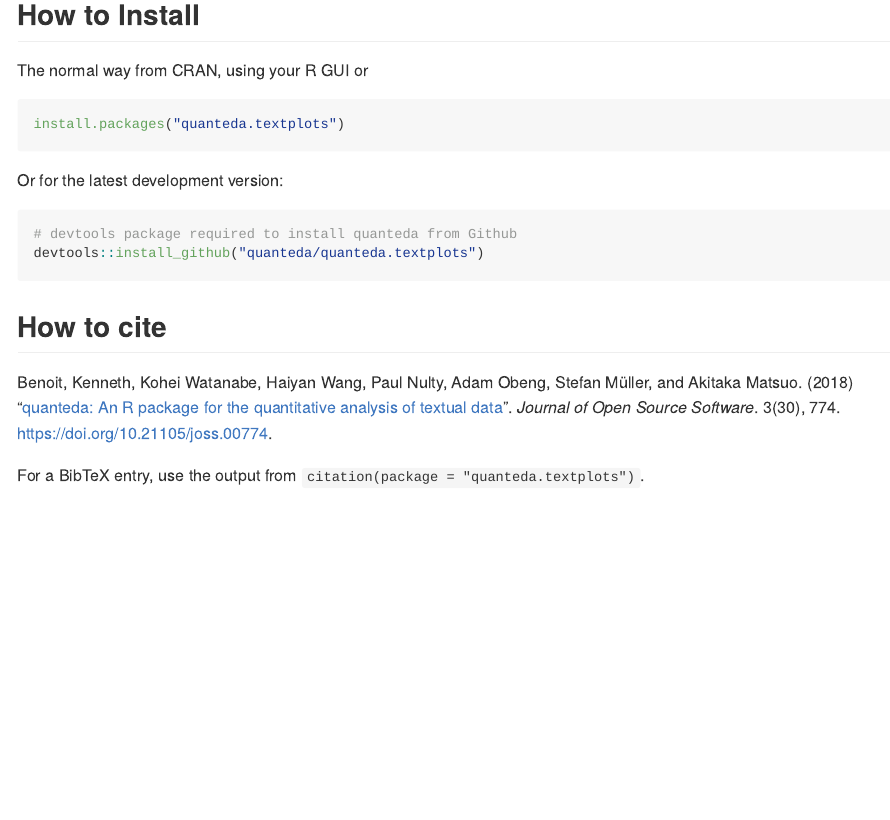
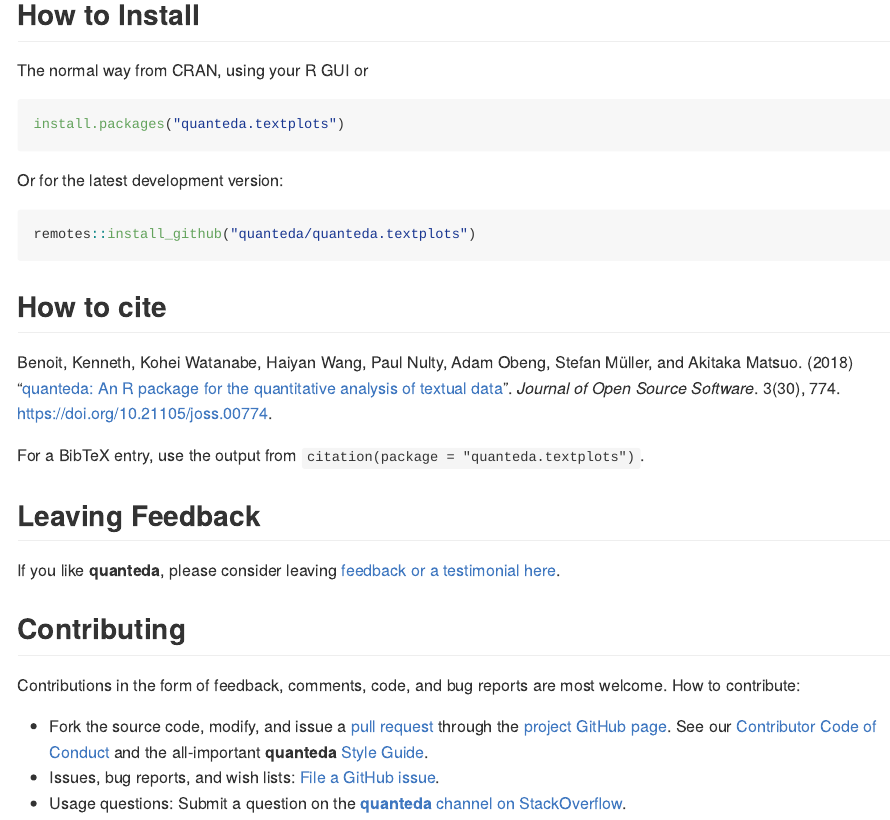
Before and after one commit to quanteda/quanteda.textplots, an R Markdown document (README.Rmd): the page in a window 1100 px wide, from 320 px down. The pictures show the output file README.md that the author committed with the source, drawn offline in the style of GitHub; badge pictures from the web are left out.

Commit message:
Update README

````diff
--- a/README.Rmd
+++ b/README.Rmd
@@ -38,8 +38,7 @@
 
 Or for the latest development version:
 ```{r eval = FALSE}
-# devtools package required to install quanteda from Github
-devtools::install_github("quanteda/quanteda.textplots")
+remotes::install_github("quanteda/quanteda.textplots")
 ```
 
 ## How to cite
@@ -47,3 +46,15 @@
 Benoit, Kenneth, Kohei Watanabe, Haiyan Wang, Paul Nulty, Adam Obeng, Stefan Müller, and Akitaka Matsuo.  (2018) "[quanteda: An R package for the quantitative analysis of textual data](https://www.theoj.org/joss-papers/joss.00774/10.21105.joss.00774.pdf)".  _Journal of Open Source Software_.  3(30), 774. [https://doi.org/10.21105/joss.00774](https://doi.org/10.21105/joss.00774).
 
 For a BibTeX entry, use the output from `citation(package = "quanteda.textplots")`.
+
+## Leaving Feedback
+
+If you like **quanteda**, please consider leaving [feedback or a testimonial here](https://github.com/quanteda/quanteda/issues/461).
+
+## Contributing
+
+Contributions in the form of feedback, comments, code, and bug reports are most welcome.  How to contribute:
+
+*  Fork the source code, modify, and issue a [pull request](https://help.github.com/articles/creating-a-pull-request-from-a-fork/) through the [project GitHub page](https://github.com/quanteda/quanteda.textplots).  See our [Contributor Code of Conduct](https://github.com/quanteda/quanteda/blob/master/CONDUCT.md) and the all-important **quanteda** [Style Guide](https://github.com/quanteda/quanteda/wiki/Style-guide).
+*  Issues, bug reports, and wish lists: [File a GitHub issue](https://github.com/quanteda/quanteda.textplots/issues).
+*  Usage questions:  Submit a question on the [**quanteda** channel on StackOverflow](https://stackoverflow.com/questions/tagged/quanteda).
````
Also changed, not shown: README.md, 2 other files.
